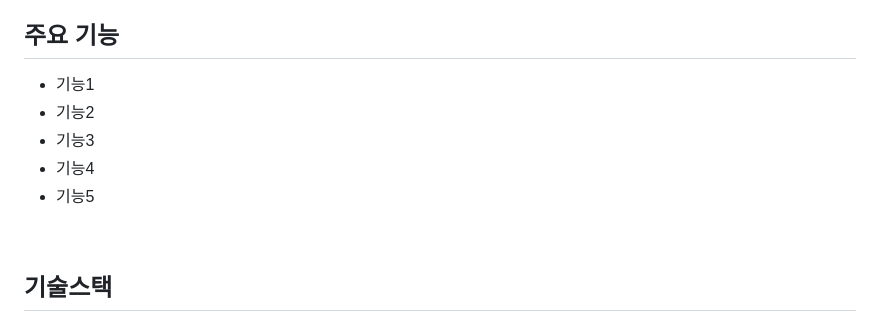
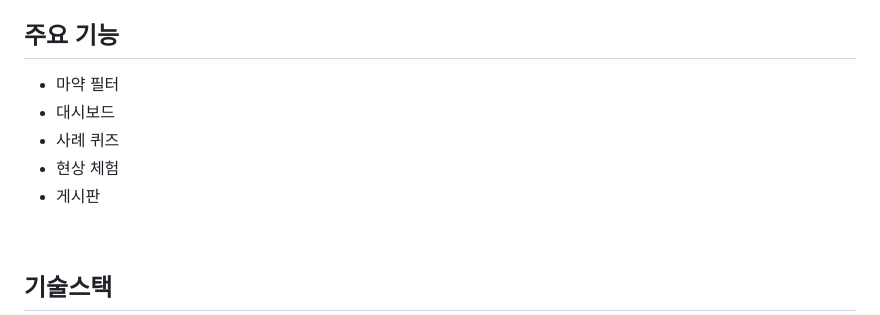
Before and after one commit to 2023-SMHRD-IS-CLOUD-1/StrongRepo, a Markdown page: README.md, the part around the change. Drawn GitHub-style.

```diff
--- a/README.md
+++ b/README.md
@@ -28,11 +28,11 @@ Team goal : No 싸움
 <br>
 
 ## 주요 기능
-* 기능1
-* 기능2
-* 기능3
-* 기능4
-* 기능5
+* 마약 필터
+* 대시보드
+* 사례 퀴즈
+* 현상 체험
+* 게시판
 <br>
 
 ## 기술스택
```
